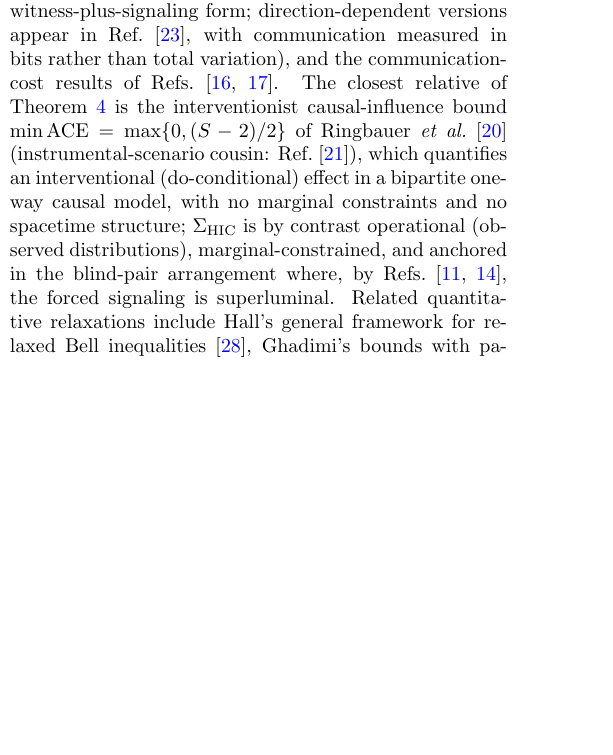
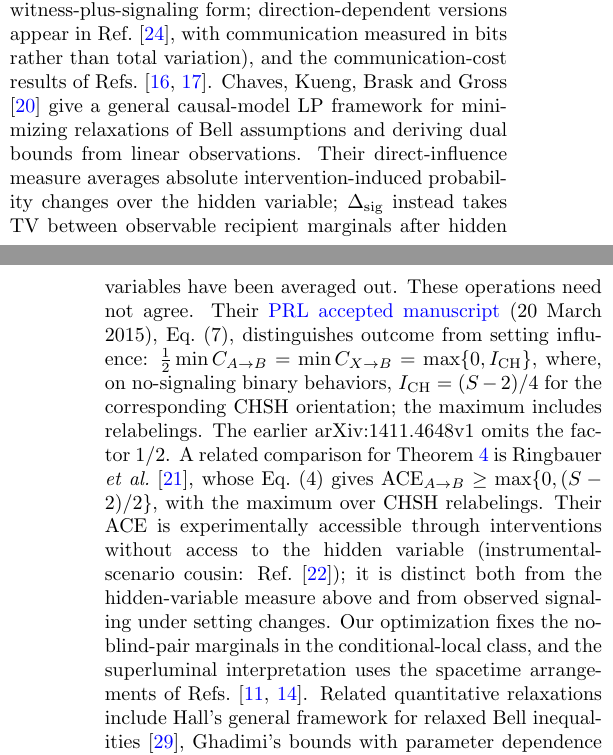
Before and after one commit to stevenwarejones/forced-signaling, a LaTeX paper (paper/main.tex): part of one column of page 10 of 12 before the commit and two parts of the columns of pages 10 and 11 of 12 after it, the two joined at a grey line, cut so that both start at the same text, the shorter picture padded with empty space. Compiled offline with pdfLaTeX.

Commit message:
Cite Chaves et al. and clarify causal-influence comparisons (#6)
* Credit causal-relaxation LP prior work and clarify influence measures

* Identify accepted PRL source for Chaves equation normalization

```diff
--- a/paper/main.tex
+++ b/paper/main.tex
@@ -392,7 +397,29 @@ If a finite cone exists, scanning $\rho$ maps it: the boundary of \eqref{eq:blin
 
 \emph{Measurement events.} Condition \eqref{eq:blind} needs an operational definition of when a measurement happens; we follow Refs.~\cite{Salart2008,Zbinden2001} in using irreversible detection, and finite detection duration is absorbed into the jitter budget. A sharper treatment would strengthen the design.
 
-\emph{Positioning.} The $\rho$-dependence of frame coverage is implicit in Ref.~\cite{Salart2008}, and Ref.~\cite{Bancal2012} contains multi-configuration unknown-frame constructions; Theorem~\ref{thm:cover}'s claim is the \emph{optimal finite} cover with matching lower bound. The quantifier underlying $\Sig$ is due to Ref.~\cite{Brito2018}. The quantitative ``influence needed for Bell violations'' lineage begins with Hall's ontic-level signaling relaxations \cite{Hall2010}---which already resolve signaling \emph{by direction}, defining one-way strengths $S_{1\to2}$ and $S_{2\to1}$ separately, and are the direct ancestor of Proposition~\ref{prop:directional}; the differences are that Hall's measures are conditioned on the hidden variable while $\delta_A,\delta_D$ are operational, and that Hall combines the two directions as a maximum, where the certificate here yields an \emph{additive} bound; since the quantities and model classes differ this is a strengthening of \emph{our own} scalar relaxation, not of Hall's theorem---together with the auxiliary-communication facet inequalities of Bacon and Toner \cite{BaconToner2003} (the formal ancestor of Theorem~\ref{thm:K8}'s witness-plus-signaling form; direction-dependent versions appear in Ref.~\cite{MaxwellChitambar2014}, with communication measured in bits rather than total variation), and the communication-cost results of Refs.~\cite{Pironio2003,TonerBacon2003}. The closest relative of Theorem~\ref{prop:approx} is the interventionist causal-influence bound $\min\mathrm{ACE} = \max\{0,(S-2)/2\}$ of Ringbauer \emph{et al.}~\cite{Ringbauer2016} (instrumental-scenario cousin: Ref.~\cite{Gachechiladze2020}), which quantifies an interventional (do-conditional) effect in a bipartite one-way causal model, with no marginal constraints and no spacetime structure; $\Sig$ is by contrast operational (observed distributions), marginal-constrained, and anchored in the blind-pair arrangement where, by Refs.~\cite{Bancal2012,Scarani2014}, the forced signaling is superluminal. Related quantitative relaxations include Hall's general framework for relaxed
+\emph{Positioning.} The $\rho$-dependence of frame coverage is implicit in Ref.~\cite{Salart2008}, and Ref.~\cite{Bancal2012} contains multi-configuration unknown-frame constructions; Theorem~\ref{thm:cover}'s claim is the \emph{optimal finite} cover with matching lower bound. The quantifier underlying $\Sig$ is due to Ref.~\cite{Brito2018}. The quantitative ``influence needed for Bell violations'' lineage begins with Hall's ontic-level signaling relaxations \cite{Hall2010}---which already resolve signaling \emph{by direction}, defining one-way strengths $S_{1\to2}$ and $S_{2\to1}$ separately, and are the direct ancestor of Proposition~\ref{prop:directional}; the differences are that Hall's measures are conditioned on the hidden variable while $\delta_A,\delta_D$ are operational, and that Hall combines the two directions as a maximum, where the certificate here yields an \emph{additive} bound; since the quantities and model classes differ this is a strengthening of \emph{our own} scalar relaxation, not of Hall's theorem---together with the auxiliary-communication facet inequalities of Bacon and Toner \cite{BaconToner2003} (the formal ancestor of Theorem~\ref{thm:K8}'s witness-plus-signaling form; direction-dependent versions appear in Ref.~\cite{MaxwellChitambar2014}, with communication measured in bits rather than total variation), and the communication-cost results of Refs.~\cite{Pironio2003,TonerBacon2003}. Chaves, Kueng, Brask and Gross \cite{Chaves2015} give a general causal-model
+LP framework for minimizing relaxations of Bell assumptions and deriving dual
+bounds from linear observations. Their direct-influence measure averages
+absolute intervention-induced probability changes over the hidden variable;
+$\Dsig$ instead takes TV between observable recipient marginals after hidden
+variables have been averaged out. These operations need not agree. Their
+\href{https://link.aps.org/accepted/10.1103/PhysRevLett.114.140403}{PRL accepted manuscript}
+(20 March 2015), Eq.~(7), distinguishes outcome from setting influence:
+$\tfrac12\min C_{A\to B}=\min C_{X\to B}=\max\{0,I_{\mathrm{CH}}\}$,
+where, on no-signaling binary behaviors, $I_{\mathrm{CH}}=(S-2)/4$ for the
+corresponding CHSH orientation; the maximum includes relabelings.
+The earlier arXiv:1411.4648v1 omits the factor $1/2$.
+A related comparison for Theorem~\ref{prop:approx} is Ringbauer
+\emph{et al.}~\cite{Ringbauer2016}, whose Eq.~(4) gives
+$\mathrm{ACE}_{A\to B}\ge\max\{0,(S-2)/2\}$, with the maximum over CHSH
+relabelings. Their ACE is experimentally accessible through interventions
+without access to the hidden variable (instrumental-scenario cousin:
+Ref.~\cite{Gachechiladze2020}); it is distinct both from the hidden-variable
+measure above and from observed signaling under setting changes. Our
+optimization fixes the no-blind-pair marginals in the conditional-local class,
+and the superluminal interpretation uses the spacetime arrangements of
+Refs.~\cite{Bancal2012,Scarani2014}.
+Related quantitative relaxations include Hall's general framework for relaxed
 Bell inequalities \cite{Hall2011}, Ghadimi's bounds with parameter dependence
 \cite{Ghadimi2021}, and the relaxation of absoluteness of observed events in
 extended Wigner-friend scenarios by Moreno, Nery, Duarte and Chaves
```
Also changed, not shown: hashes.txt (+2 -2 lines), paper/main.pdf, paper/main.tex (6 more changed lines).
